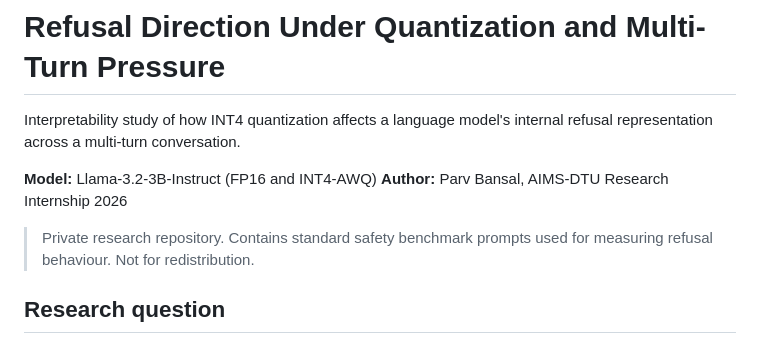
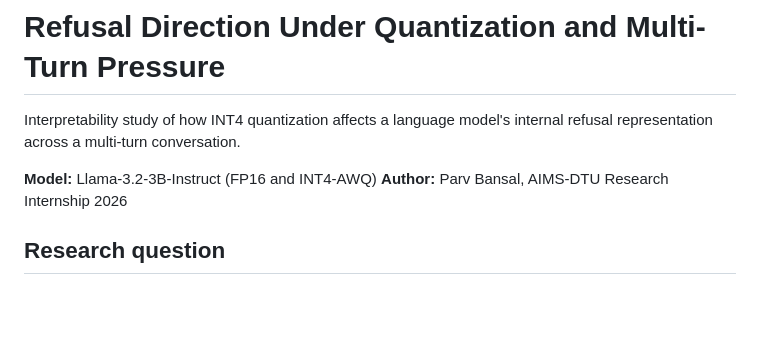
Before and after one commit to parvbansal11/refusal-quant-multiturn, a Markdown page: README.md, the part around the change. GitHub-like rendering; blank space fills up the shorter version.

```diff
--- a/README.md
+++ b/README.md
@@ -5,9 +5,6 @@ internal refusal representation across a multi-turn conversation.
 
 **Model:** Llama-3.2-3B-Instruct (FP16 and INT4-AWQ)
 **Author:** Parv Bansal, AIMS-DTU Research Internship 2026
-
-> Private research repository. Contains standard safety benchmark prompts used
-> for measuring refusal behaviour. Not for redistribution.
 
 ## Research question
 
```
